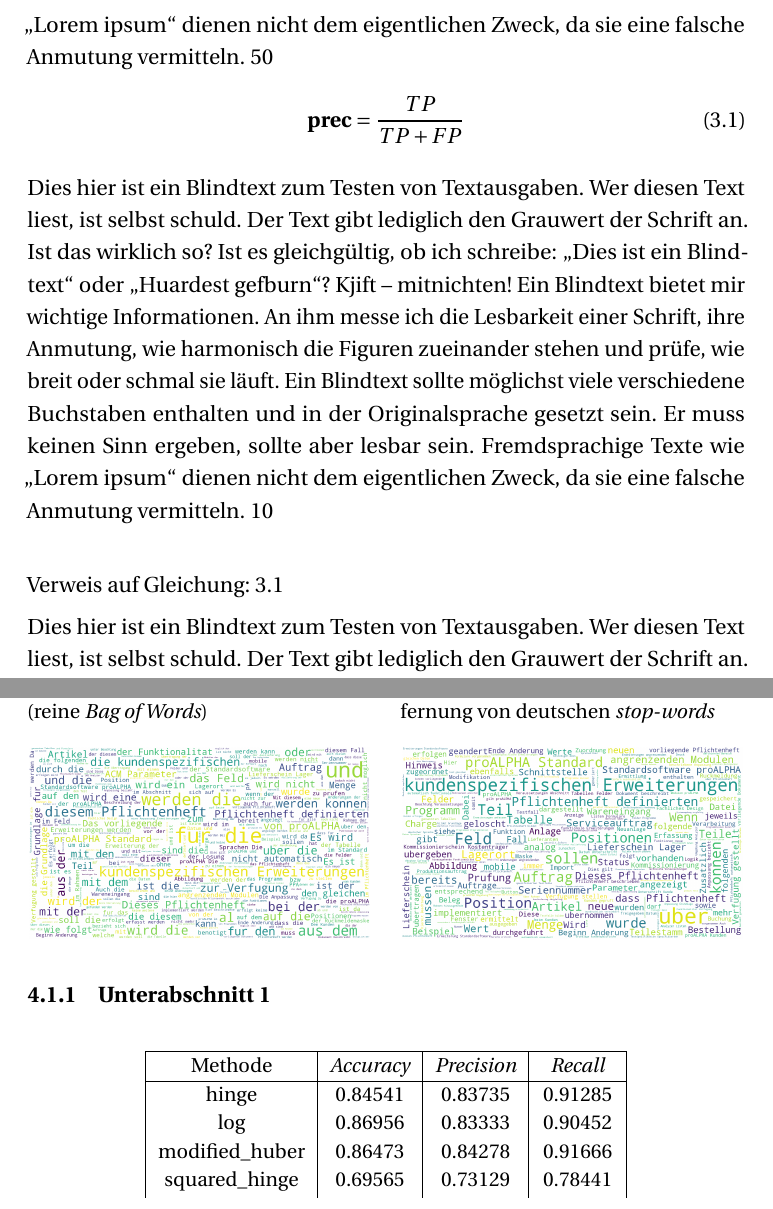
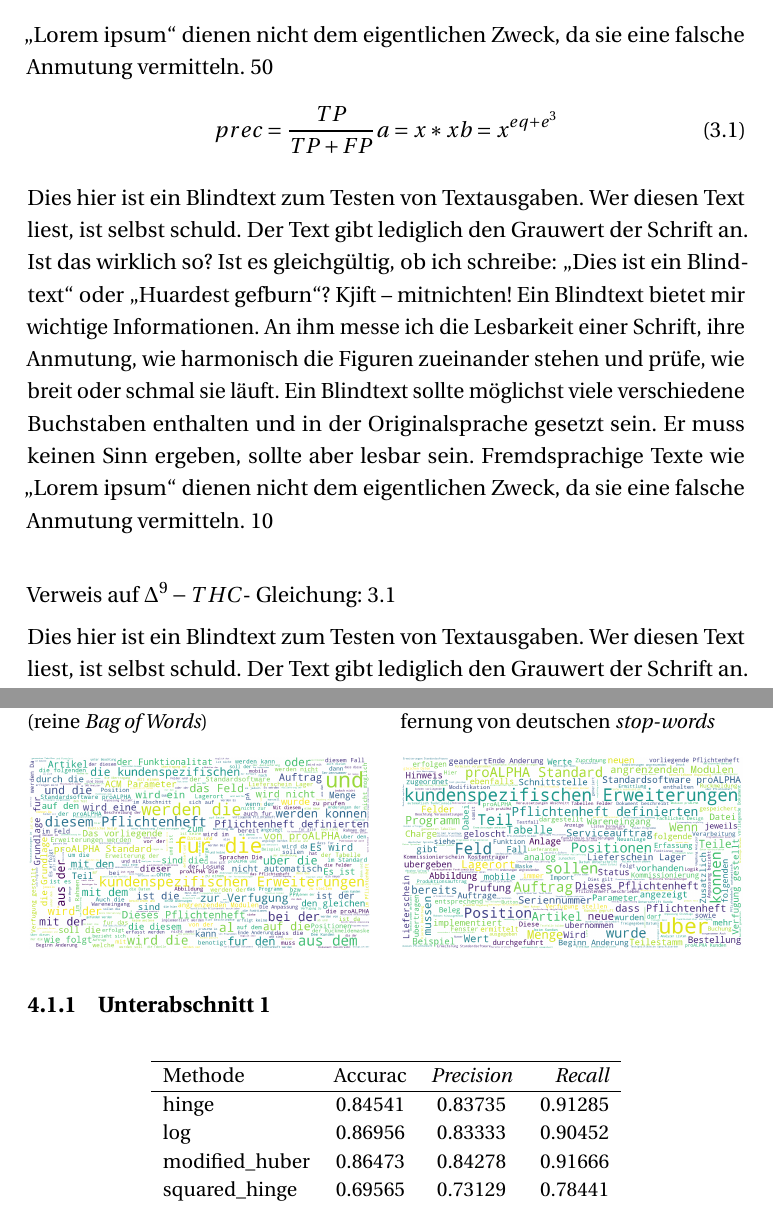
Before and after one commit to Djimon/latex-templates, a LaTeX thesis (BA_latex Template/thesis.tex, which reads BA_latex Template/chapter/2_theorie.tex, BA_latex Template/chapter/3_evaluation.tex): two parts of pages 16 and 20 of 35, joined at a grey line, cut so that both start at the same text. Compiled offline with pdfLaTeX.

Commit message:
minor changes

```diff
--- a/BA_latex Template/chapter/2_theorie.tex
+++ b/BA_latex Template/chapter/2_theorie.tex
@@ -11,12 +11,14 @@
 \blindtext{50}
 \begin{equation}
 \label{eq:prec}
-\textbf{prec} = \frac{TP}{TP + FP}
+prec = \frac{TP}{TP + FP}
+a = x*x
+b = x^{eq+e^3}
 \end{equation}
 
 \blindtext{10} \\ \par
  % Gleichung im Text referenzieren ()latex setzt automatisch Numerierung und Link)
-Verweis auf Gleichung: \ref{eq:prec} \par
+Verweis auf $\Delta^9-THC$- Gleichung: \ref{eq:prec} \par
 \blindtext{40}
 
 
--- a/BA_latex Template/chapter/3_evaluation.tex
+++ b/BA_latex Template/chapter/3_evaluation.tex
@@ -27,8 +27,8 @@
 
 \begin{table}[htb]
 	\centering
-	\begin{tabular}{|c|c|c|c|} \hline
-		Methode & \textit{Accuracy} & \textit{Precision} & \textit{Recall} \\ \hline
+	\begin{tabular}{lccr} \hline
+		Methode & Accurac & \textit{Precision} & \textit{Recall} \\ \hline
 		hinge & 0.84541 & 0.83735 & 0.91285 \\
 		log & 0.86956 & 0.83333 & 0.90452 \\
 		modified\_huber & 0.86473 & 0.84278 & 0.91666 \\
```
Also changed, not shown: BA_latex Template/chapter/1_background.tex (+1 -1 lines), BA_latex Template/thesis.tex (+0 -1 lines), 1 other file.
